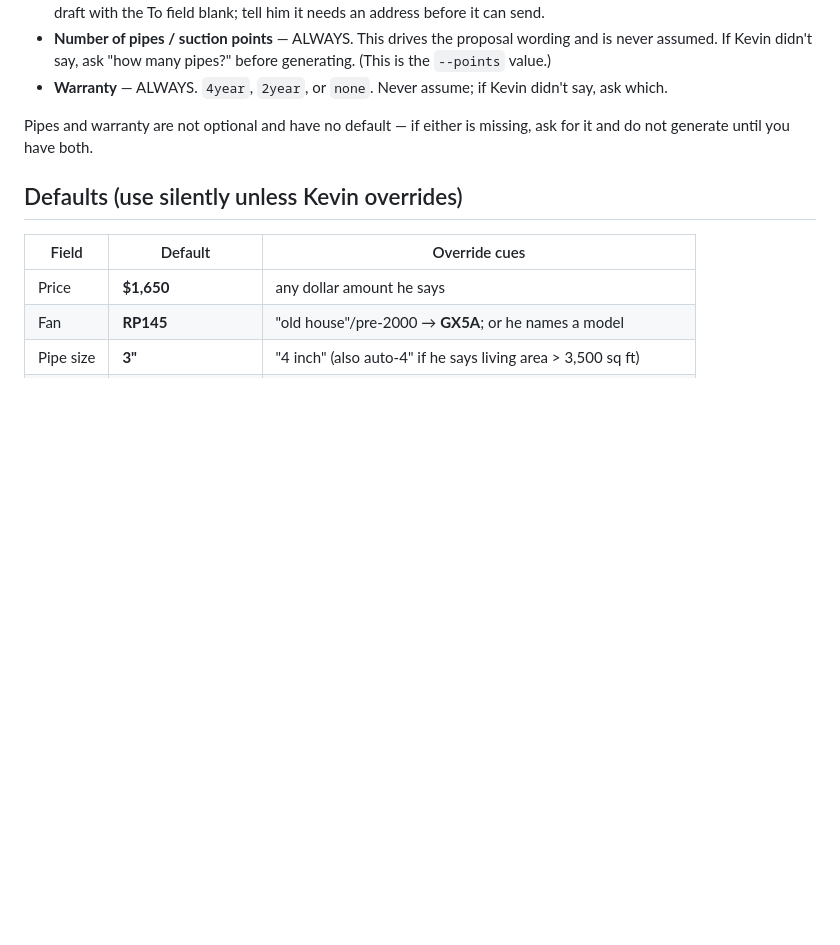
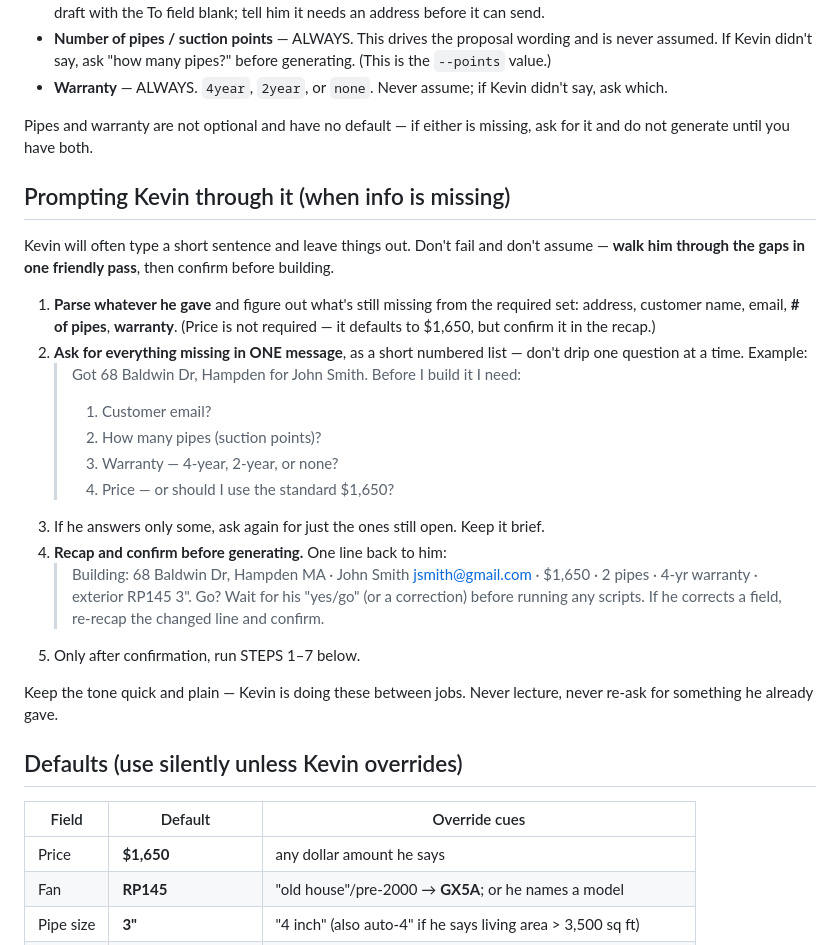
Before and after one commit to kmurphy654/Eagle-Workspace, a Markdown page: skills/eagle-quick-quote/SKILL.md, the part around the change. Drawn GitHub-style; blank space fills up the shorter version.

Commit message:
Add prompting flow: ask for missing fields, recap, confirm before building
When Kevin leaves out required info, ask for all gaps in one short list,
then recap the full quote and wait for his go-ahead before generating.

Co-Authored-By: Claude Opus 4.8 <noreply@anthropic.com>
Claude-Session: https://claude.ai/code/session_014uJiTXwwH89BZrcSihbsaN

```diff
--- a/skills/eagle-quick-quote/SKILL.md
+++ b/skills/eagle-quick-quote/SKILL.md
@@ -20,6 +20,30 @@ has already decided. Just make the documents.
 
 Pipes and warranty are not optional and have no default — if either is missing, ask for it and
 do not generate until you have both.
+
+## Prompting Kevin through it (when info is missing)
+Kevin will often type a short sentence and leave things out. Don't fail and don't assume —
+**walk him through the gaps in one friendly pass**, then confirm before building.
+
+1. **Parse whatever he gave** and figure out what's still missing from the required set:
+   address, customer name, email, **# of pipes**, **warranty**. (Price is not required — it
+   defaults to $1,650, but confirm it in the recap.)
+2. **Ask for everything missing in ONE message**, as a short numbered list — don't drip one
+   question at a time. Example:
+   > Got 68 Baldwin Dr, Hampden for John Smith. Before I build it I need:
+   > 1. Customer email?
+   > 2. How many pipes (suction points)?
+   > 3. Warranty — 4‑year, 2‑year, or none?
+   > 4. Price — or should I use the standard $1,650?
+3. If he answers only some, ask again for just the ones still open. Keep it brief.
+4. **Recap and confirm before generating.** One line back to him:
+   > Building: 68 Baldwin Dr, Hampden MA · John Smith <jsmith@gmail.com> · $1,650 · 2 pipes · 4‑yr warranty · exterior RP145 3". Go?
+   Wait for his "yes/go" (or a correction) before running any scripts. If he corrects a field,
+   re-recap the changed line and confirm.
+5. Only after confirmation, run STEPS 1–7 below.
+
+Keep the tone quick and plain — Kevin is doing these between jobs. Never lecture, never re-ask
+for something he already gave.
 
 ## Defaults (use silently unless Kevin overrides)
 | Field | Default | Override cues |
```
